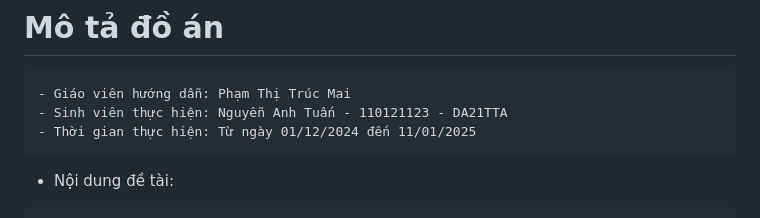
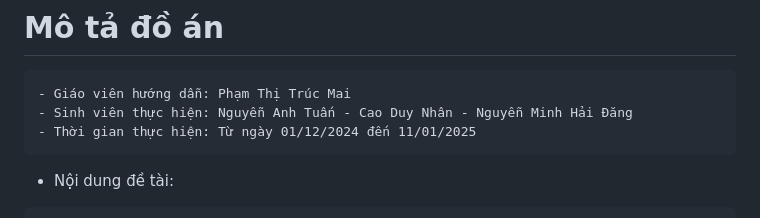
Before and after one commit to NguyenAnhTuann/ptudwmnm-da21tta-nat-cdn-nmhd-websitemuontrasachthuvientvu-reactjs-php-mysql, a Markdown page: README.md, the part around the change. Drawn GitHub-style.

````diff
--- a/README.md
+++ b/README.md
@@ -7,7 +7,7 @@
 # Mô tả đồ án
  ```bash- Tên đề tài: Xây dựng Website mượn - trả sách tại Trung tâm học liệu - Phát triển dạy và học
 - Giáo viên hướng dẫn: Phạm Thị Trúc Mai
-- Sinh viên thực hiện: Nguyễn Anh Tuấn - 110121123 - DA21TTA
+- Sinh viên thực hiện: Nguyễn Anh Tuấn - Cao Duy Nhân - Nguyễn Minh Hải Đăng
 - Thời gian thực hiện: Từ ngày 01/12/2024 đến 11/01/2025
  ```
 - Nội dung đề tài:
````
